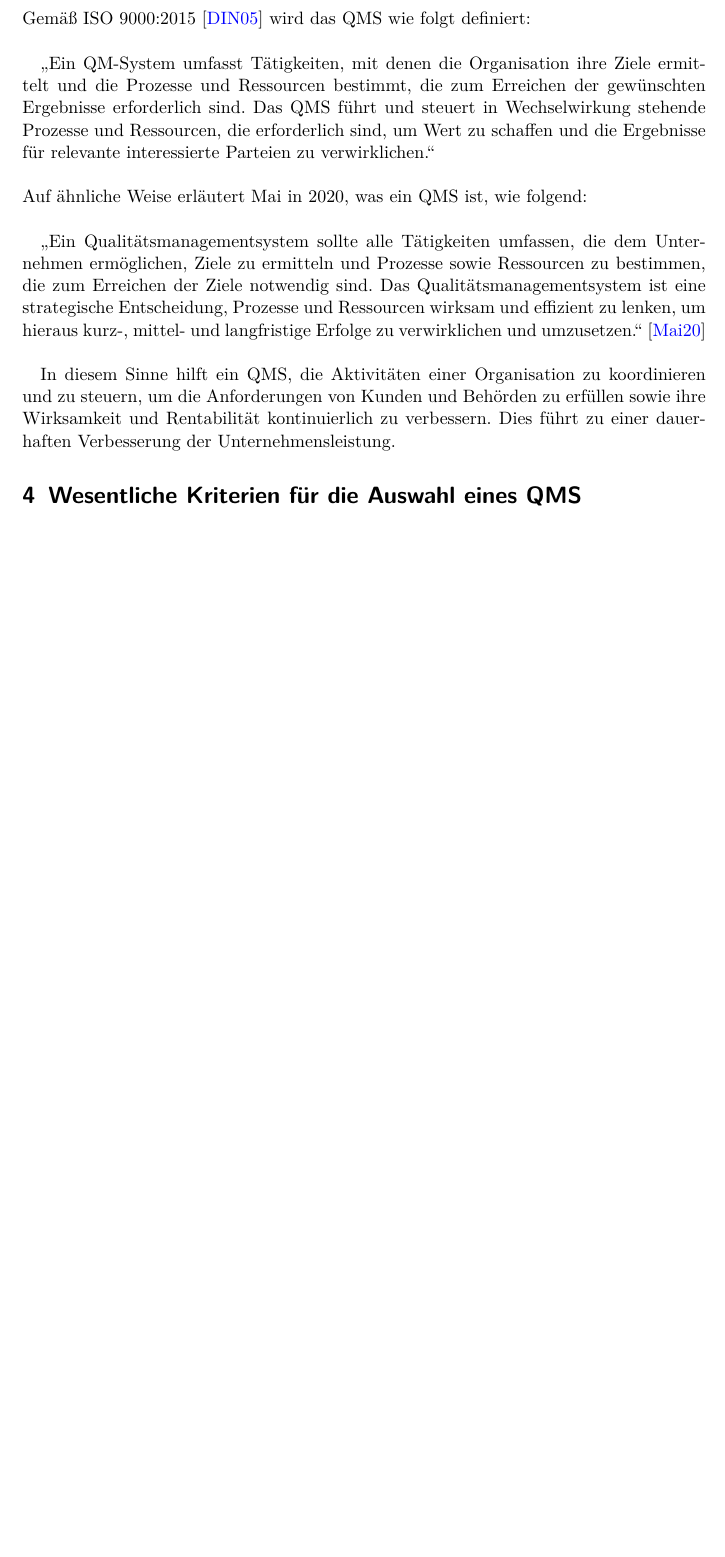
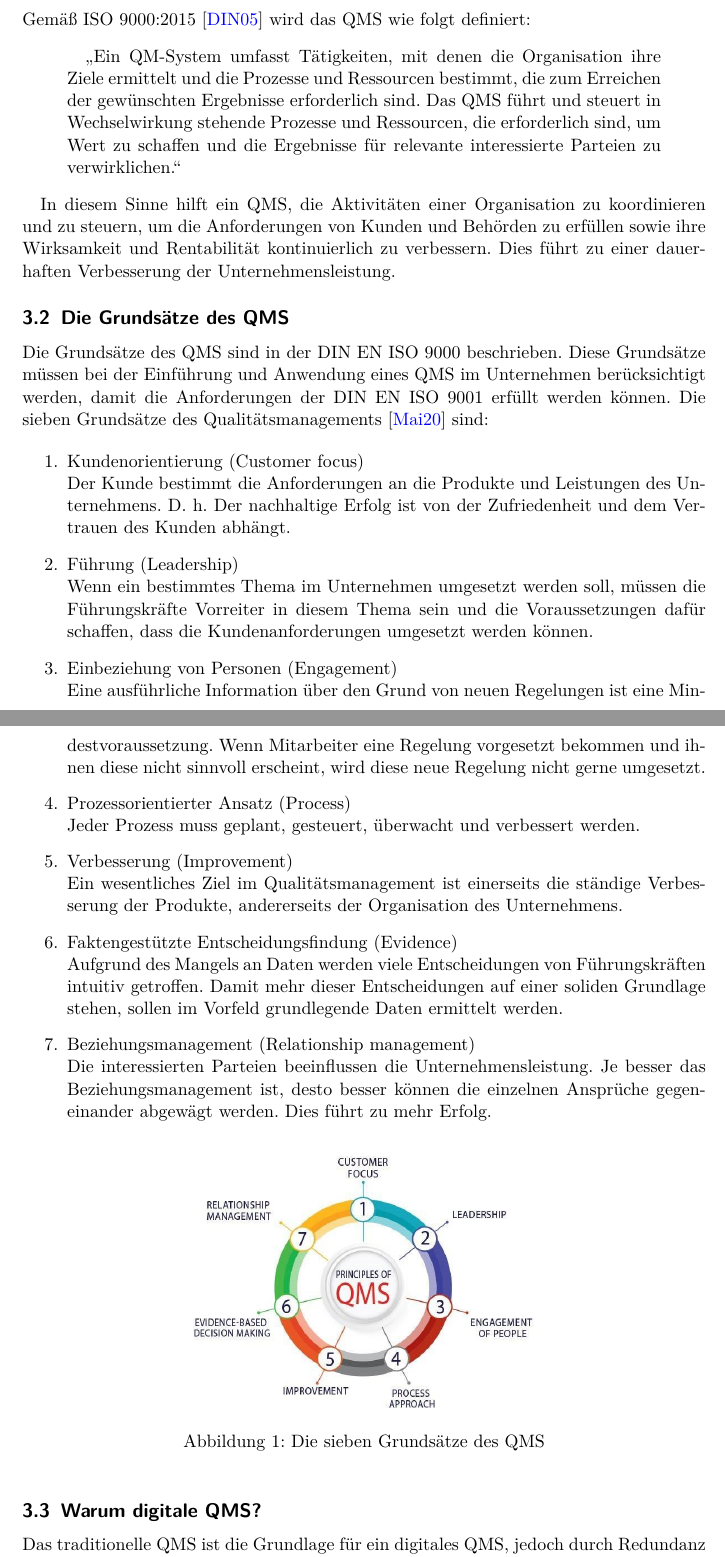
Before and after one commit to assemnabill/qmsauswahl, a LaTeX document (Hausarbeit_Assem_Hussein.tex): part of page 4 of 6 before the commit and two parts of pages 4 and 5 of 7 after it, the two joined at a grey line, cut so that both start at the same text, the shorter picture padded with empty space. Compiled offline with pdfLaTeX.

Commit message:
qms principles

```diff
--- a/Hausarbeit_Assem_Hussein.tex
+++ b/Hausarbeit_Assem_Hussein.tex
@@ -124,23 +124,73 @@ Ein Qualitätsmanagementsystem (kurz: QMS) ist eine Methode der Unternehmensfüh
 und Empfehlungen in der internationalen Norm ISO 9000 beschrieben sind \cite{sytko2017instrumentation}.
 \\
 \\
-Gemäß ISO 9000:2015 \cite{din20059000} wird das QMS wie folgt definiert:\\
+Gemäß ISO 9000:2015 \cite{din20059000} wird das QMS wie folgt definiert:\
+\begin{quotation}
+„Ein QM-System umfasst Tätigkeiten, mit denen die Organisation ihre Ziele ermittelt und die Prozesse und Ressourcen bestimmt, die zum Erreichen der gewünschten Ergebnisse erforderlich sind. Das QMS führt und steuert in Wechselwirkung stehende Prozesse und Ressourcen, die erforderlich sind, um Wert zu schaffen und die Ergebnisse für relevante interessierte Parteien zu verwirklichen.“
+\end{quotation}
 
-    „Ein QM-System umfasst Tätigkeiten, mit denen die Organisation ihre Ziele ermittelt und die Prozesse und Ressourcen bestimmt, die zum Erreichen der gewünschten Ergebnisse erforderlich sind. Das QMS führt und steuert in Wechselwirkung stehende Prozesse und Ressourcen, die erforderlich sind, um Wert zu schaffen und die Ergebnisse für relevante interessierte Parteien zu verwirklichen.“
-\\
-\\
-Auf ähnliche Weise erläutert \citeauthor{mai2020grundlage} in \citeyear{mai2020grundlage}, was ein QMS ist, wie folgend:\\
-
-    „Ein Qualitätsmanagementsystem sollte alle Tätigkeiten umfassen, die dem Unternehmen ermöglichen, Ziele zu ermitteln und Prozesse sowie Ressourcen zu bestimmen, die zum Erreichen der Ziele notwendig sind. Das Qualitätsmanagementsystem ist eine strategische Entscheidung, Prozesse und Ressourcen wirksam und effizient zu lenken, um hieraus kurz-, mittel- und langfristige Erfolge zu verwirklichen und umzusetzen.“ \cite{mai2020grundlage} \\
+%Auf ähnliche Weise erläutert \citeauthor{mai2020grundlage} in \citeyear{mai2020grundlage}, was ein QMS ist:
+%
+%\begin{quotation}
+%„Ein Qualitätsmanagementsystem sollte alle Tätigkeiten umfassen, die dem Unternehmen ermöglichen, Ziele zu ermitteln und Prozesse sowie Ressourcen zu bestimmen, die zum Erreichen der Ziele notwendig sind. Das Qualitätsmanagementsystem ist eine strategische Entscheidung, Prozesse und Ressourcen wirksam und effizient zu lenken, um hieraus kurz-, mittel- und langfristige Erfolge zu verwirklichen und umzusetzen.“ \cite{mai2020grundlage}
+%\end{quotation}
 
 In diesem Sinne hilft ein QMS, die Aktivitäten einer Organisation zu koordinieren und zu steuern, um die Anforderungen von Kunden und Behörden zu erfüllen sowie ihre Wirksamkeit und Rentabilität kontinuierlich zu verbessern. Dies führt zu einer dauerhaften Verbesserung der Unternehmensleistung.
+
+\subsection{Die Grundsätze des QMS}
+
+Die Grundsätze des QMS sind in der DIN EN ISO 9000 beschrieben. Diese Grundsätze müssen bei der Einführung und Anwendung eines QMS im Unternehmen berücksichtigt werden, damit die Anforderungen der DIN EN ISO 9001 erfüllt werden können. Die sieben Grundsätze des Qualitätsmanagements \cite{mai2020grundlage} sind:
+
+\begin{enumerate}
+
+\item Kundenorientierung (Customer focus) \\
+Der Kunde bestimmt die Anforderungen an die Produkte und Leistungen des
+Unternehmens. D. h. Der nachhaltige Erfolg ist von der Zufriedenheit und
+dem Vertrauen des Kunden abhängt.
+
+\item Führung (Leadership) \\
+Wenn ein bestimmtes Thema im Unternehmen umgesetzt werden soll, müssen die Führungskräfte Vorreiter in diesem Thema sein und die
+Voraussetzungen dafür schaffen, dass die Kundenanforderungen umgesetzt werden können.
+
+\item Einbeziehung von Personen (Engagement) \\
+Eine ausführliche Information über den Grund von neuen Regelungen ist eine Mindestvoraussetzung. Wenn Mitarbeiter eine Regelung vorgesetzt bekommen und ihnen diese nicht sinnvoll erscheint, wird diese neue Regelung nicht gerne umgesetzt.
+
+\item Prozessorientierter Ansatz (Process) \\
+Jeder Prozess muss geplant, gesteuert, überwacht und verbessert werden.
+
+\item Verbesserung (Improvement) \\
+Ein wesentliches Ziel im Qualitätsmanagement ist einerseits die ständige Verbesserung der Produkte, andererseits der Organisation des Unternehmens.
+
+\item Faktengestützte Entscheidungsfindung (Evidence) \\
+Aufgrund des Mangels an Daten werden viele Entscheidungen von Führungskräften intuitiv getroffen. Damit mehr dieser Entscheidungen auf einer soliden Grundlage stehen, sollen im Vorfeld grundlegende Daten ermittelt werden.
+
+\item Beziehungsmanagement (Relationship management) \\
+Die interessierten Parteien beeinflussen die Unternehmensleistung. Je besser das Beziehungsmanagement ist, desto besser können die einzelnen Ansprüche gegeneinander abgewägt werden. Dies führt zu mehr Erfolg.
+\end{enumerate}
+
+\begin{figure}[!htb]
+	\centering
+	\includegraphics[width=.5\textwidth]{img/qms_iso9001.jpg}
+	\caption{Die sieben Grundsätze des QMS}
+\label{fig:qms_principles}
+\end{figure}
+
+%\begin{figure}
+%\includegraphics[scale=0.6]{}
+%\caption{}
+%\end{figure}
+
+
+
+\subsection{Warum digitale QMS?}
+Das traditionelle QMS ist die Grundlage für ein digitales QMS, jedoch durch Redundanz charakterisiert. Digitale QMS arbeitet in die Gegenrichtung, da es darauf ausgerichtet ist, Redundanz zu vermeiden \cite{ibrahim2019digital}. Digitale QMS unterstützen den abteilungsübergreifenden Datenfluss in einer Organisation auf automatisierte Weise und verringern die Notwendigkeit manueller Übertragungen, die anfällig für menschliche Fehler und zeitaufwändig sind. Digitale QMS ersetzen papiergestützte QMS, da sie auf Echtzeit-Messungen und Feedback-Mechanismen beruhen, die eine zeitnahe Reaktion auf Ausfälle und Fehler ermöglichen. \cite{yeung2003empirical}
 
 
 \section{Wesentliche Kriterien für die Auswahl eines QMS}
 
 TODO
 
-\subsubsection{Kriterium/Kategorie A}
+\subsubsection{Kriterium A: Industriebranche}
 
 TODO
 
```
Also changed, not shown: References.bib (+17 -6 lines), Hausarbeit_Assem_Hussein.pdf, img/qms_iso9001.jpg (added), Hausarbeit_Assem_Hussein.tex (10 more changed lines).
